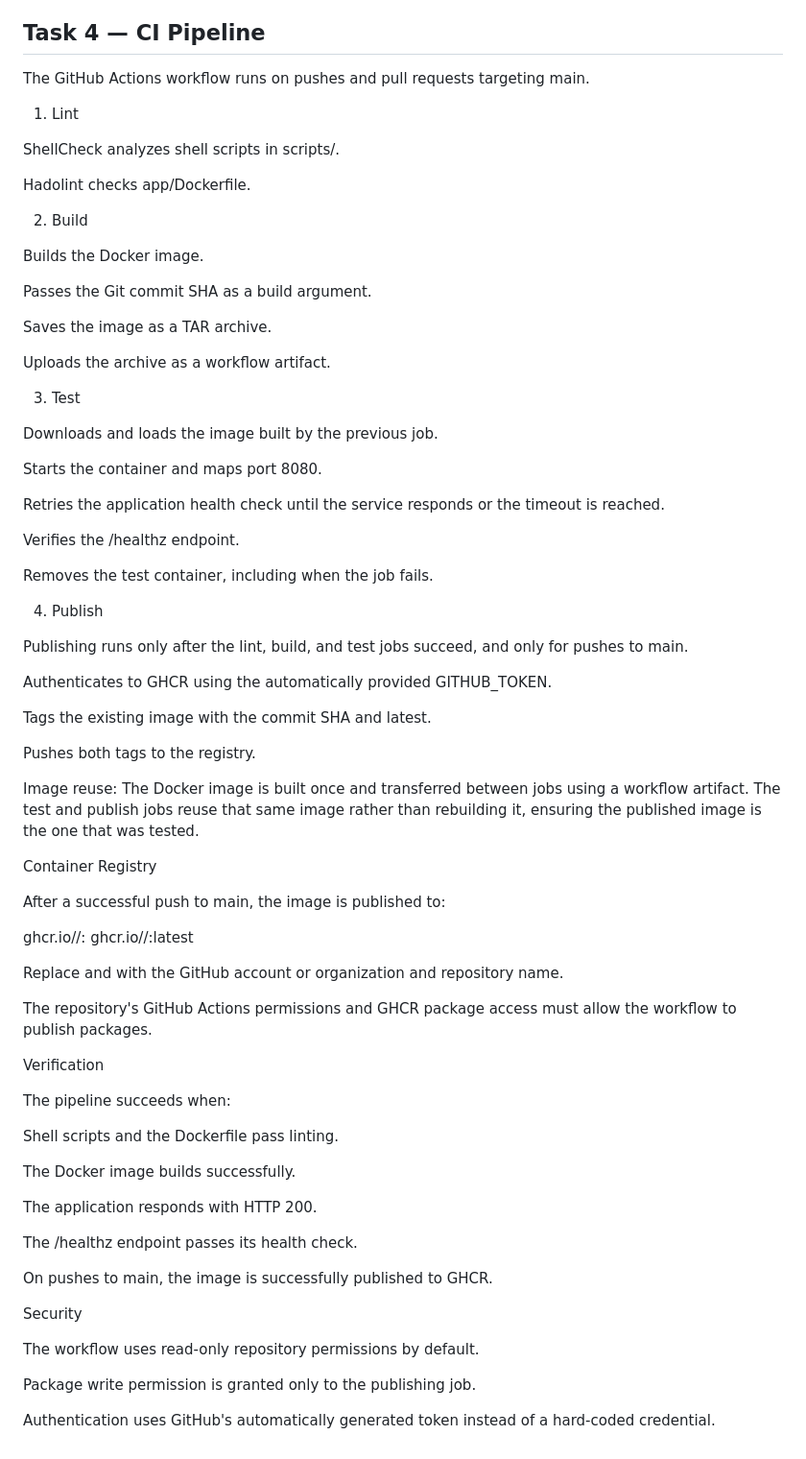
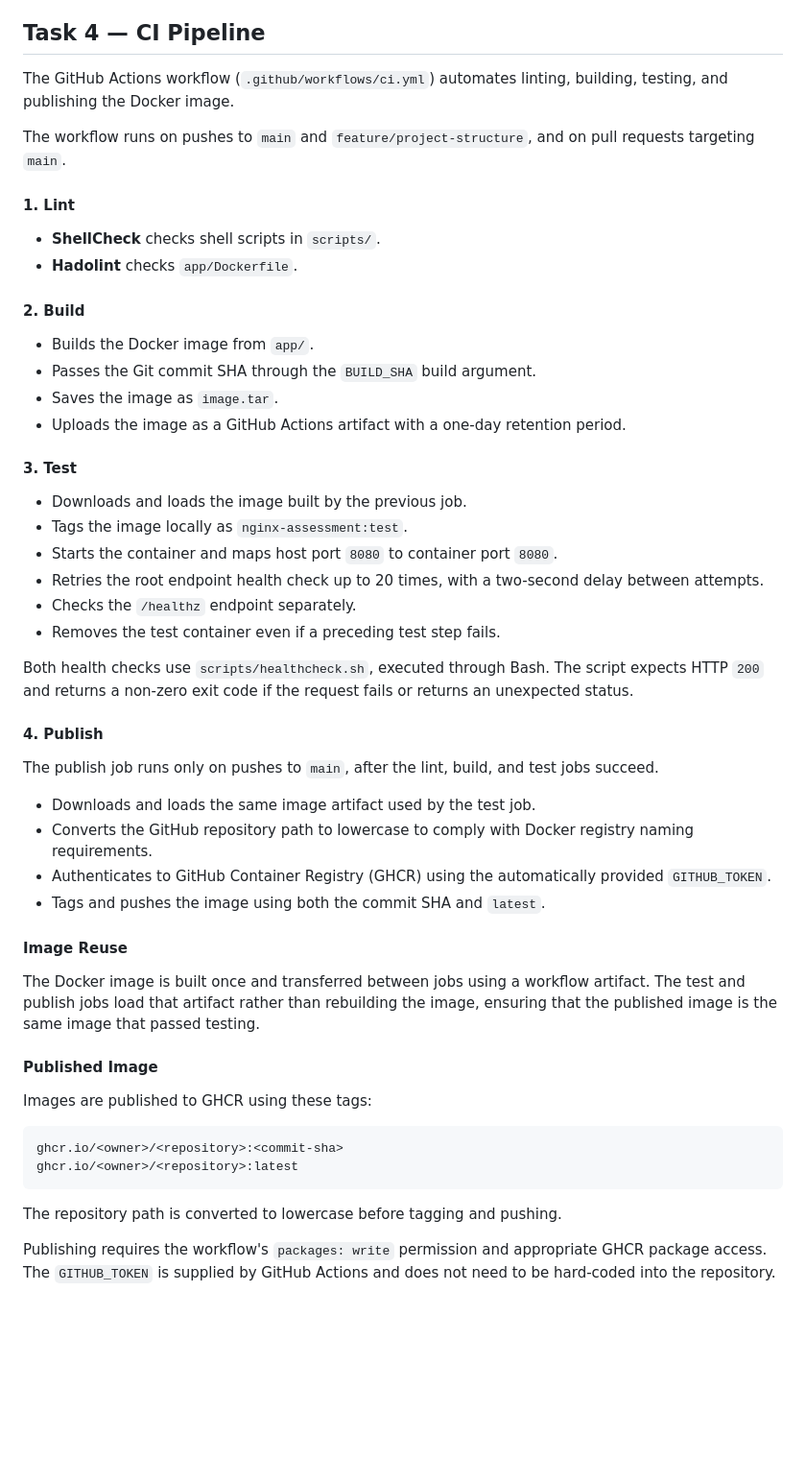
Before and after one commit to Ahmad-Hamdy-Elhendawy/devops-intern-final, a Markdown page: README.md, the part around the change. Shown at 96% size. Drawn GitHub-style; blank space fills up the shorter version.

Commit message:
docs(readme): ci pipeline documentation

````diff
--- a/README.md
+++ b/README.md
@@ -87,77 +87,55 @@ The image-size requirement of under 60 MB still needs verification against the a
 
 ## Task 4 — CI Pipeline
 
-The GitHub Actions workflow runs on pushes and pull requests targeting main.
+The GitHub Actions workflow (`.github/workflows/ci.yml`) automates linting, building, testing, and publishing the Docker image.
 
-1. Lint
+The workflow runs on pushes to `main` and `feature/project-structure`, and on pull requests targeting `main`.
 
-ShellCheck analyzes shell scripts in scripts/.
+#### 1. Lint
 
-Hadolint checks app/Dockerfile.
+- **ShellCheck** checks shell scripts in `scripts/`.
+- **Hadolint** checks `app/Dockerfile`.
 
-2. Build
+#### 2. Build
 
-Builds the Docker image.
+- Builds the Docker image from `app/`.
+- Passes the Git commit SHA through the `BUILD_SHA` build argument.
+- Saves the image as `image.tar`.
+- Uploads the image as a GitHub Actions artifact with a one-day retention period.
 
-Passes the Git commit SHA as a build argument.
+#### 3. Test
 
-Saves the image as a TAR archive.
+- Downloads and loads the image built by the previous job.
+- Tags the image locally as `nginx-assessment:test`.
+- Starts the container and maps host port `8080` to container port `8080`.
+- Retries the root endpoint health check up to 20 times, with a two-second delay between attempts.
+- Checks the `/healthz` endpoint separately.
+- Removes the test container even if a preceding test step fails.
 
-Uploads the archive as a workflow artifact.
+Both health checks use `scripts/healthcheck.sh`, executed through Bash. The script expects HTTP `200` and returns a non-zero exit code if the request fails or returns an unexpected status.
 
-3. Test
+#### 4. Publish
 
-Downloads and loads the image built by the previous job.
+The publish job runs only on pushes to `main`, after the lint, build, and test jobs succeed.
 
-Starts the container and maps port 8080.
+- Downloads and loads the same image artifact used by the test job.
+- Converts the GitHub repository path to lowercase to comply with Docker registry naming requirements.
+- Authenticates to GitHub Container Registry (GHCR) using the automatically provided `GITHUB_TOKEN`.
+- Tags and pushes the image using both the commit SHA and `latest`.
 
-Retries the application health check until the service responds or the timeout is reached.
+#### Image Reuse
 
-Verifies the /healthz endpoint.
+The Docker image is built once and transferred between jobs using a workflow artifact. The test and publish jobs load that artifact rather than rebuilding the image, ensuring that the published image is the same image that passed testing.
 
-Removes the test container, including when the job fails.
+#### Published Image
 
-4. Publish
+Images are published to GHCR using these tags:
 
-Publishing runs only after the lint, build, and test jobs succeed, and only for pushes to main.
-
-Authenticates to GHCR using the automatically provided GITHUB_TOKEN.
-
-Tags the existing image with the commit SHA and latest.
-
-Pushes both tags to the registry.
-
-Image reuse: The Docker image is built once and transferred between jobs using a workflow artifact. The test and publish jobs reuse that same image rather than rebuilding it, ensuring the published image is the one that was tested.
-
-Container Registry
-
-After a successful push to main, the image is published to:
-
+```text
 ghcr.io/<owner>/<repository>:<commit-sha>
 ghcr.io/<owner>/<repository>:latest
+```
 
-Replace <owner> and <repository> with the GitHub account or organization and repository name.
+The repository path is converted to lowercase before tagging and pushing.
 
-The repository's GitHub Actions permissions and GHCR package access must allow the workflow to publish packages.
-
-Verification
-
-The pipeline succeeds when:
-
-Shell scripts and the Dockerfile pass linting.
-
-The Docker image builds successfully.
-
-The application responds with HTTP 200.
-
-The /healthz endpoint passes its health check.
-
-On pushes to main, the image is successfully published to GHCR.
-
-Security
-
-The workflow uses read-only repository permissions by default.
-
-Package write permission is granted only to the publishing job.
-
-Authentication uses GitHub's automatically generated token instead of a hard-coded credential.
+Publishing requires the workflow's `packages: write` permission and appropriate GHCR package access. The `GITHUB_TOKEN` is supplied by GitHub Actions and does not need to be hard-coded into the repository.
````
